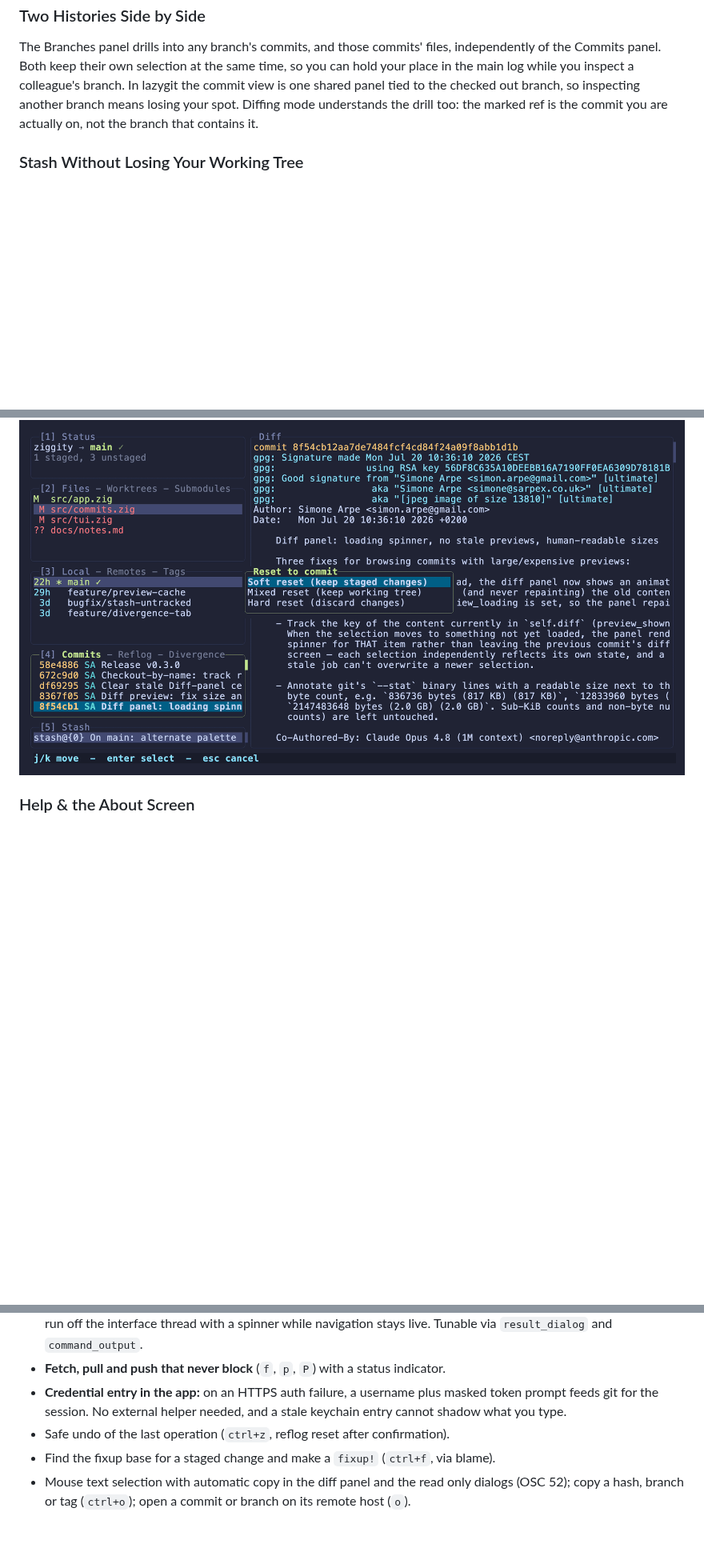
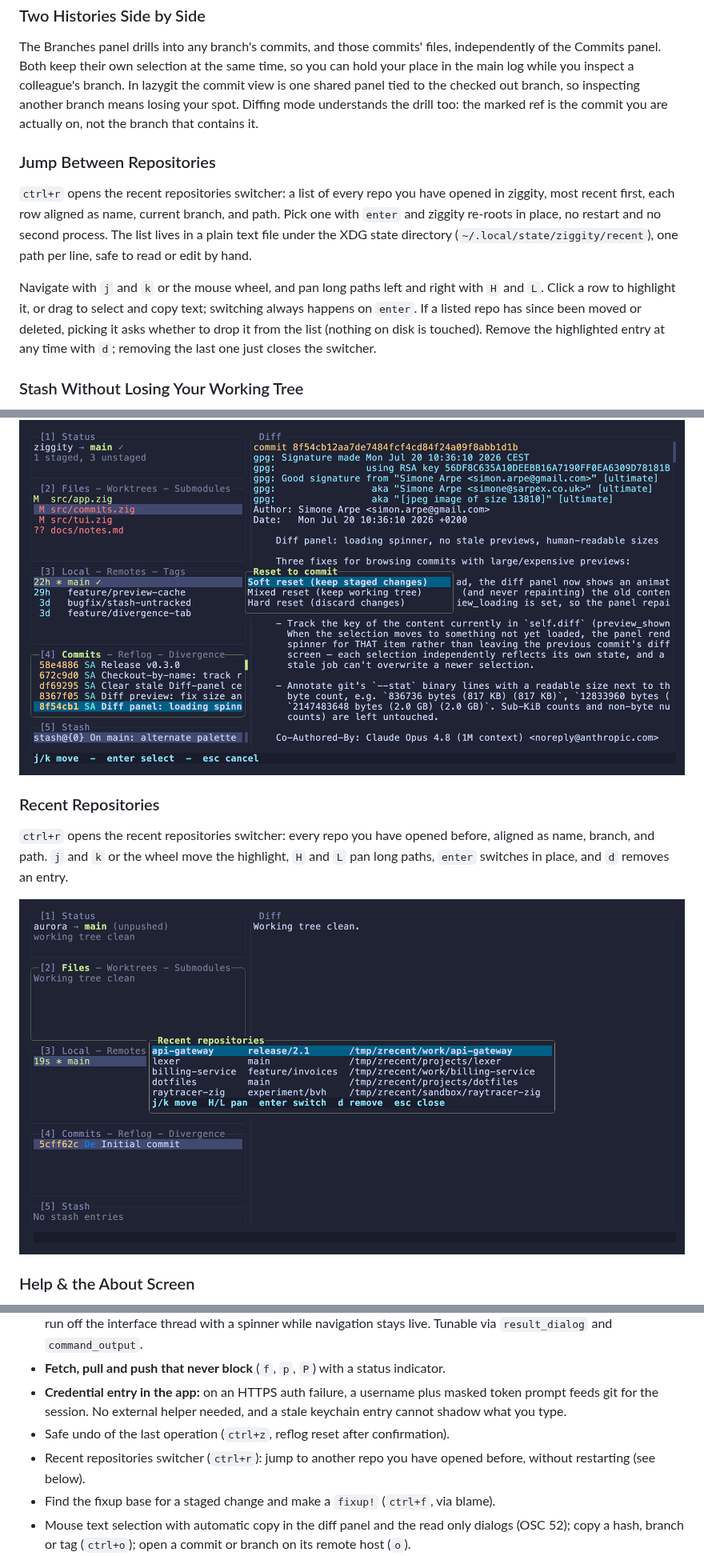
Before and after one commit to simoarpe/ziggity, a Markdown page: README.md, 3 parts joined by grey strips. Shown at 80% size. Rendered like a GitHub page; pictures changed too: docs/screenshots/19-recent-repos.png (added); folded sections open; blank space fills up the shorter version.

Commit message:
Implement recent repositories

```diff
--- a/README.md
+++ b/README.md
@@ -336,6 +336,22 @@ the checked out branch, so inspecting another branch means losing your spot.
 Diffing mode understands the drill too: the marked ref is the commit you are
 actually on, not the branch that contains it.
 
+### Jump Between Repositories
+
+`ctrl+r` opens the recent repositories switcher: a list of every repo you have
+opened in ziggity, most recent first, each row aligned as name, current branch,
+and path. Pick one with `enter` and ziggity re-roots in place, no restart and
+no second process. The list lives in a plain text file under the XDG state
+directory (`~/.local/state/ziggity/recent`), one path per line, safe to read or
+edit by hand.
+
+Navigate with `j` and `k` or the mouse wheel, and pan long paths left and right
+with `H` and `L`. Click a row to highlight it, or drag to select and copy text;
+switching always happens on `enter`. If a listed repo has since been moved or
+deleted, picking it asks whether to drop it from the list (nothing on disk is
+touched). Remove the highlighted entry at any time with `d`; removing the last
+one just closes the switcher.
+
 ### Stash Without Losing Your Working Tree
 
 The stash menu has the variant that other tools skip: snapshot everything
@@ -577,6 +593,15 @@ options. Destructive actions route through clear, explicit menus.
 
 ![Reset menu](docs/screenshots/13-reset-menu.png)
 
+### Recent Repositories
+
+`ctrl+r` opens the recent repositories switcher: every repo you have opened
+before, aligned as name, branch, and path. `j` and `k` or the wheel move the
+highlight, `H` and `L` pan long paths, `enter` switches in place, and `d`
+removes an entry.
+
+![Recent repositories switcher](docs/screenshots/19-recent-repos.png)
+
 ### Help & the About Screen
 
 `?` opens the keybindings overlay, scrolled to the panel you are on.
@@ -754,6 +779,8 @@ Selecting the Status panel shows an about screen with a live animation.
   and a stale keychain entry cannot shadow what you type.
 - Safe undo of the last operation (`ctrl+z`, reflog reset after
   confirmation).
+- Recent repositories switcher (`ctrl+r`): jump to another repo you have
+  opened before, without restarting (see below).
 - Find the fixup base for a staged change and make a `fixup!` (`ctrl+f`, via
   blame).
 - Mouse text selection with automatic copy in the diff panel and the read
```
Also changed, not shown: other parts of README.md (+1 -0 lines), docs/LAZYGIT_ALIGNMENT.md (+3 -3 lines), 7 other files.
